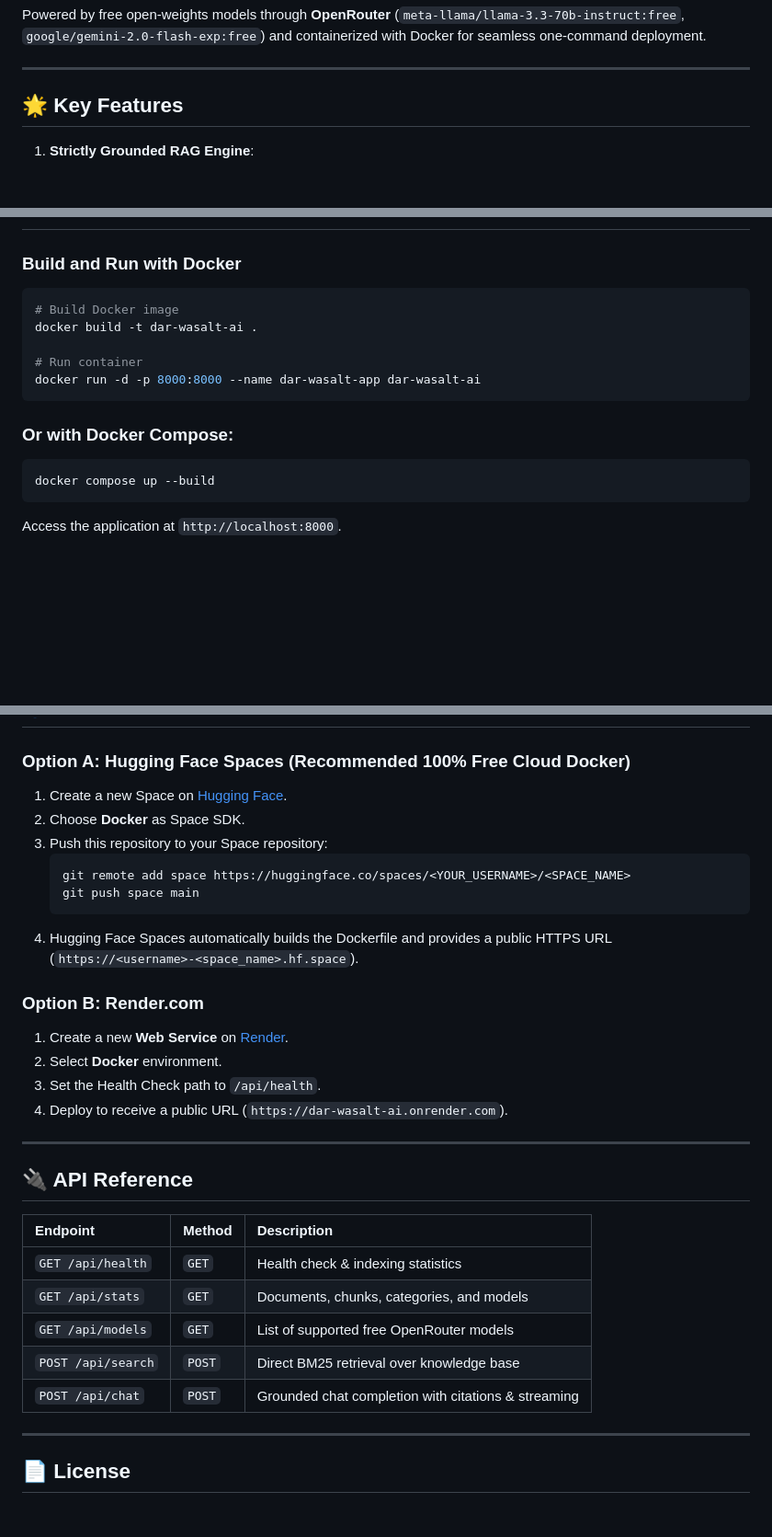
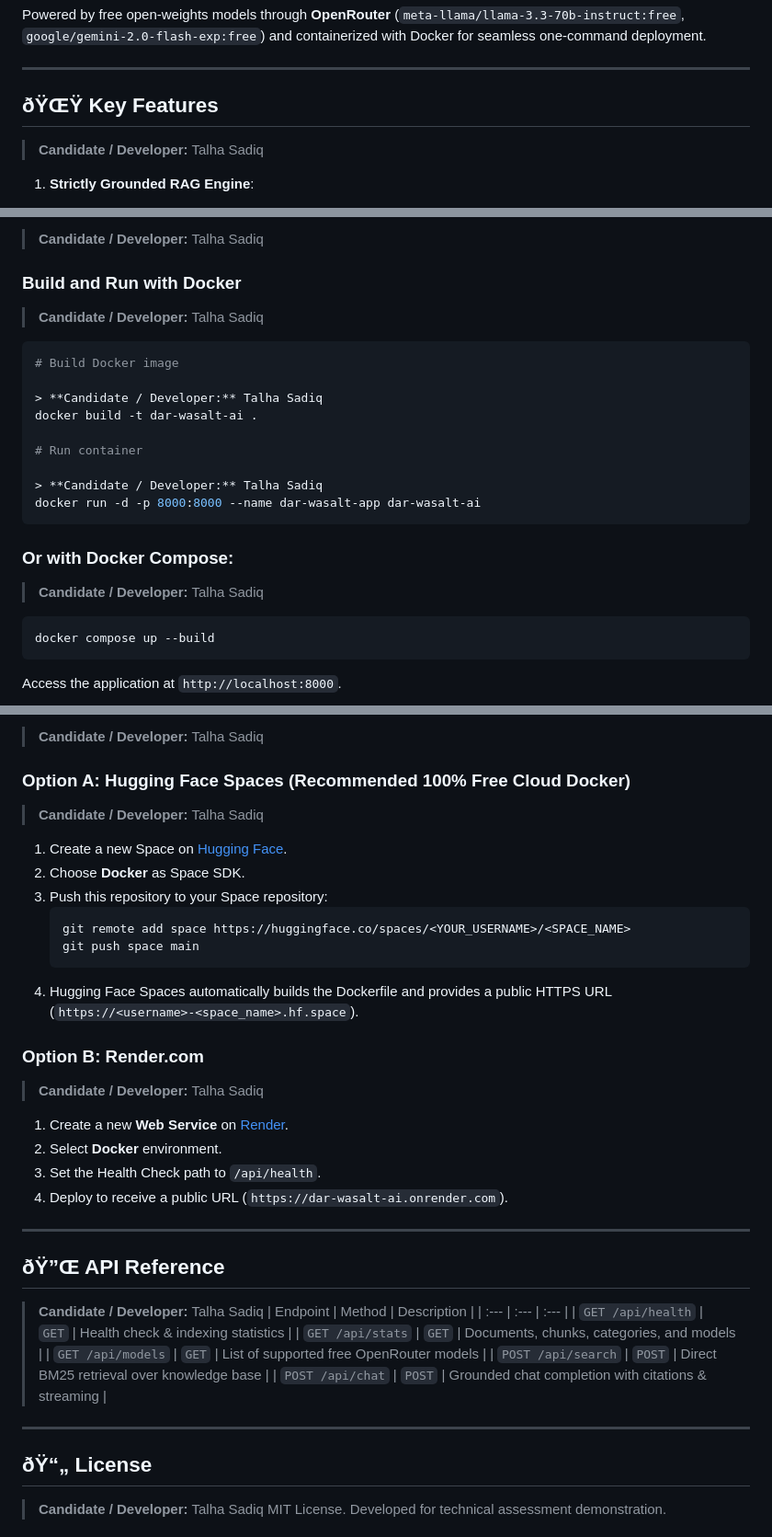
Before and after one commit to Usman22209/Assesment, a Markdown page: README.md, 3 parts joined by grey strips. Shown at 92% size. Rendered like a GitHub page; blank space fills up the shorter version.

````diff
--- a/README.md
+++ b/README.md
@@ -9,8 +11,10 @@ Powered by free open-weights models through **OpenRouter** (`meta-llama/llama-3.
 
 ---
 
-## 🌟 Key Features
+## ðŸŒŸ Key Features
 
+
+> **Candidate / Developer:** Talha Sadiq
 1. **Strictly Grounded RAG Engine**:
    - Hybrid retrieval combining **BM25 term-frequency indexing**, domain entity boosting, and semantic similarity.
    - Grounding on 116,000+ characters of parsed public data covering projects, auctions, financials, and legal compliance.
@@ -122,14 +178,24 @@ Open your browser at: **[http://localhost:8000](http://localhost:8000)**
 
+
+> **Candidate / Developer:** Talha Sadiq
 ### Build and Run with Docker
+
+> **Candidate / Developer:** Talha Sadiq
 ```bash
 # Build Docker image
+
+> **Candidate / Developer:** Talha Sadiq
 docker build -t dar-wasalt-ai .
 
 # Run container
+
+> **Candidate / Developer:** Talha Sadiq
 docker run -d -p 8000:8000 --name dar-wasalt-app dar-wasalt-ai
 ```
 
 ### Or with Docker Compose:
+
+> **Candidate / Developer:** Talha Sadiq
 ```bash
 docker compose up --build
 ```
@@ -142,5 +208,9 @@ Access the application at `http://localhost:8000`.
 
+
+> **Candidate / Developer:** Talha Sadiq
 ### Option A: Hugging Face Spaces (Recommended 100% Free Cloud Docker)
+
+> **Candidate / Developer:** Talha Sadiq
 1. Create a new Space on [Hugging Face](https://huggingface.co/new-space).
 2. Choose **Docker** as Space SDK.
 3. Push this repository to your Space repository:
@@ -151,6 +221,8 @@ Access the application at `http://localhost:8000`.
 4. Hugging Face Spaces automatically builds the Dockerfile and provides a public HTTPS URL (`https://<username>-<space_name>.hf.space`).
 
 ### Option B: Render.com
+
+> **Candidate / Developer:** Talha Sadiq
 1. Create a new **Web Service** on [Render](https://render.com).
 2. Select **Docker** environment.
 3. Set the Health Check path to `/api/health`.
@@ -158,8 +230,10 @@ Access the application at `http://localhost:8000`.
 
 ---
 
-## 🔌 API Reference
+## ðŸ”Œ API Reference
 
+
+> **Candidate / Developer:** Talha Sadiq
 | Endpoint | Method | Description |
 | :--- | :--- | :--- |
 | `GET /api/health` | `GET` | Health check & indexing statistics |
@@ -170,5 +244,7 @@ Access the application at `http://localhost:8000`.
 
 ---
 
-## 📄 License
+## ðŸ“„ License
+
+> **Candidate / Developer:** Talha Sadiq
 MIT License. Developed for technical assessment demonstration.
````
Also changed, not shown: other parts of README.md (+82 -28 lines), ARCHITECTURE_AND_CODE_REVIEW.md (+1 -3 lines), SUBMISSION.md (+41 -44 lines).
